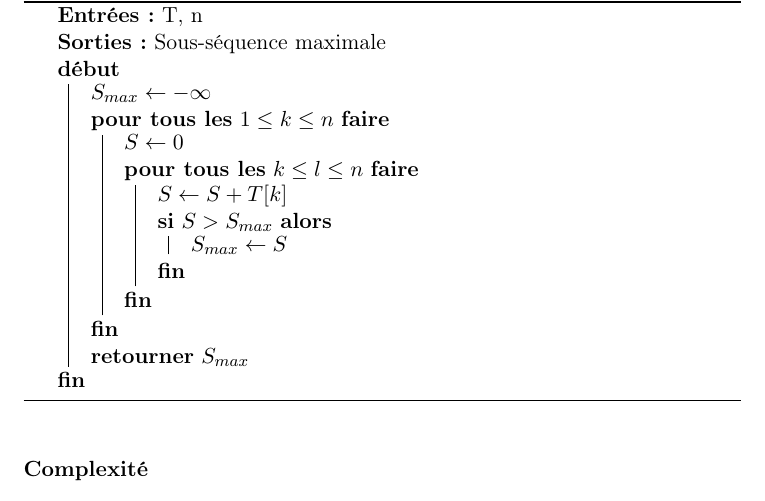
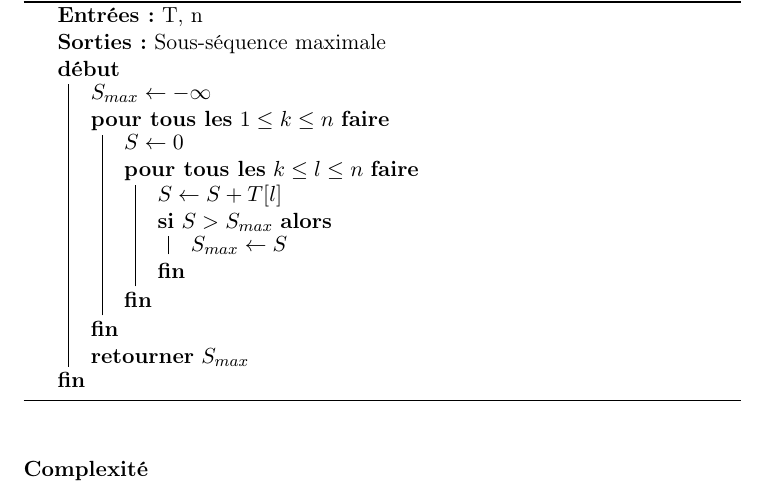
Before and after one commit to abdoulfatah/TP_Complexite, a LaTeX paper (rapport/sous-sequence_max.tex): part of page 2 of 4, cut so that both start at the same text. Compiled offline with pdfLaTeX.

Commit message:
fix algo moins naif pseudo-code, T[l] not T[k]

```diff
--- a/rapport/sous-sequence_max.tex
+++ b/rapport/sous-sequence_max.tex
@@ -65,7 +65,7 @@
     \PourTous{$1 \leq k \leq n$}{
       $S \leftarrow 0$ \\
       \PourTous{$k \leq l \leq n$}{
-        $S \leftarrow S + T[k]$ \\
+        $S \leftarrow S + T[l]$ \\
         \Si{$S > S_{max}$}{$S_{max} \leftarrow S$}
       }
     }
```
Also changed, not shown: rapport/sous-sequence_max.pdf.
